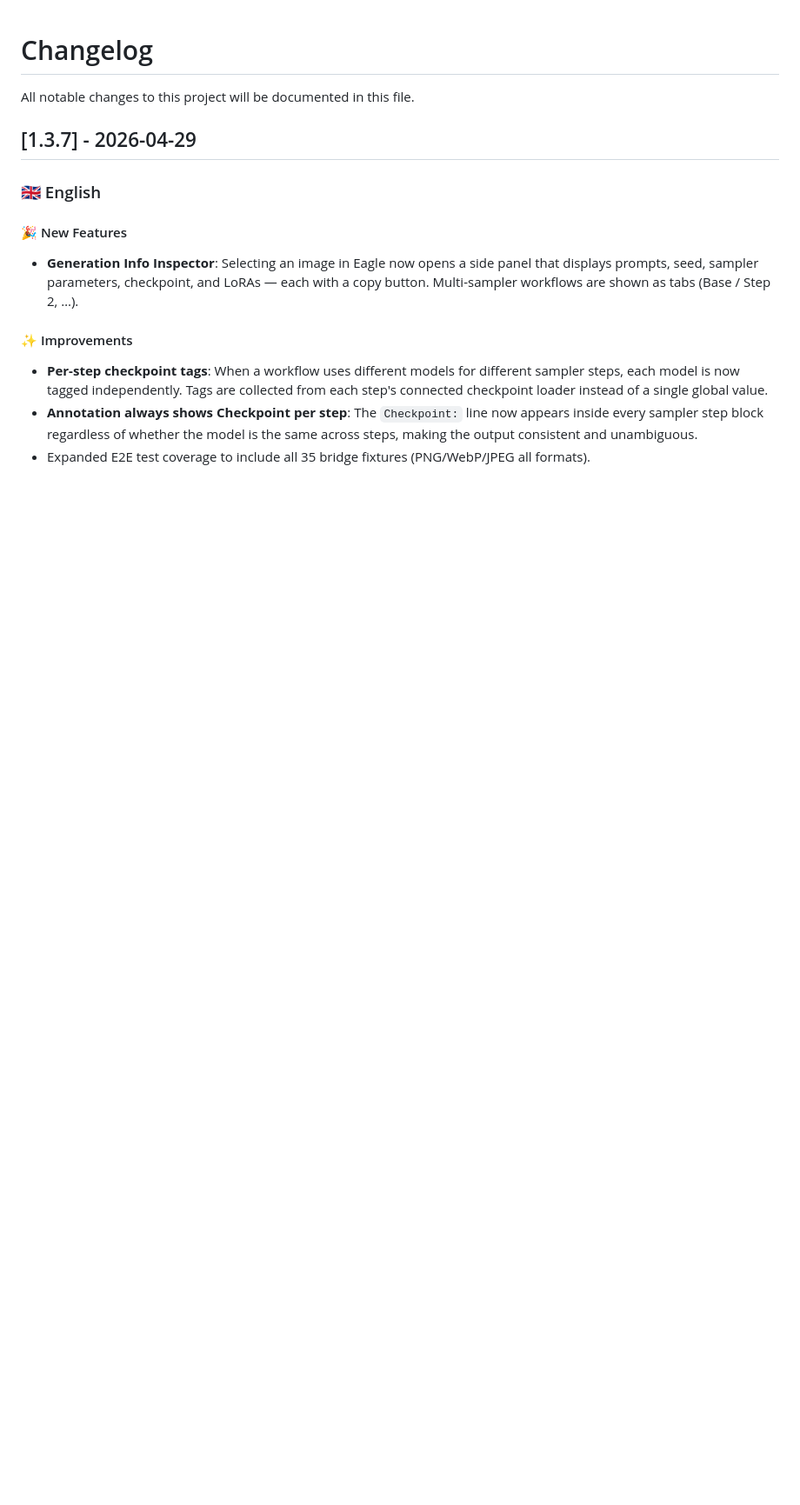
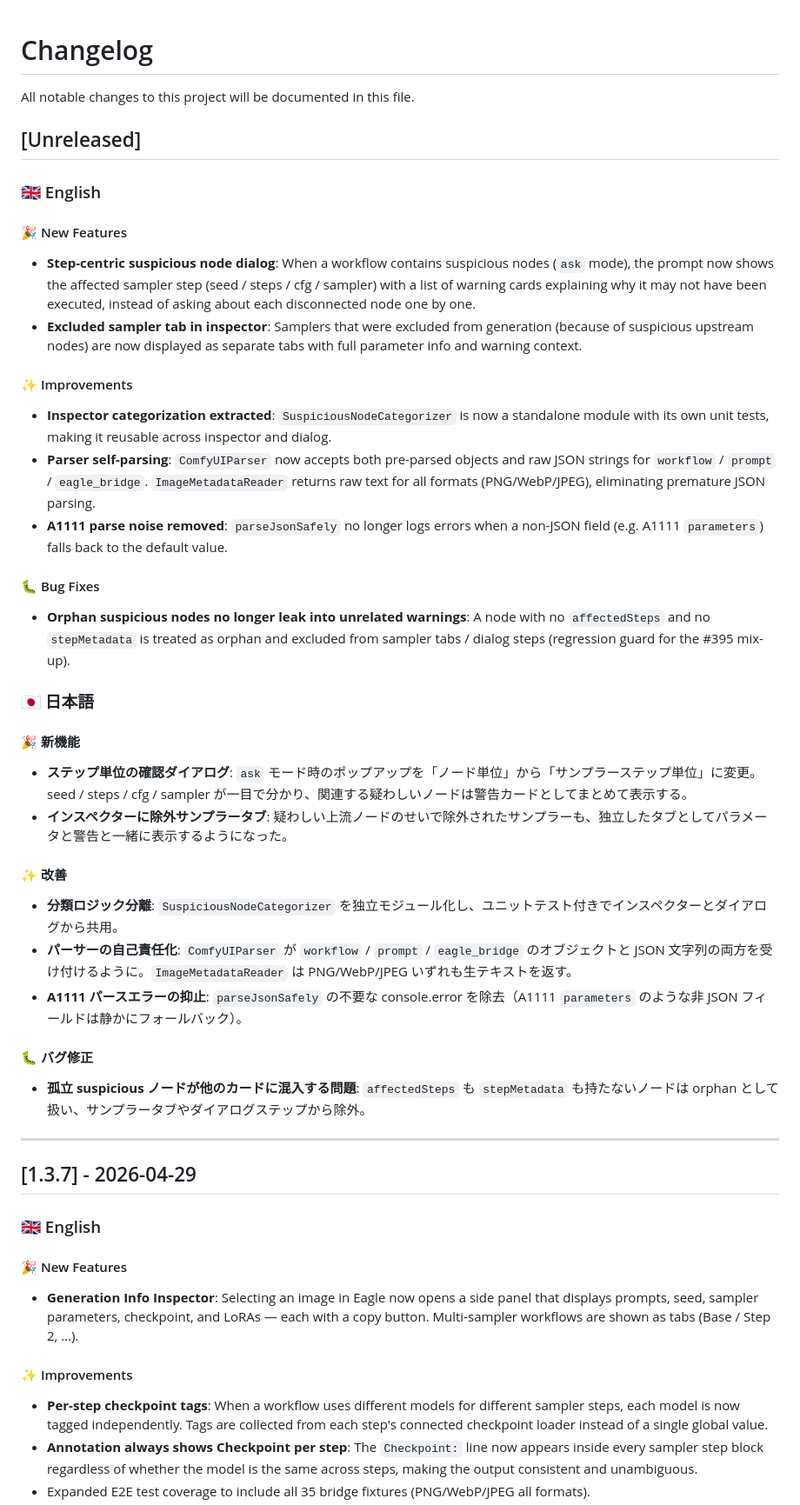
Before and after one commit to NNNebel/comfyui-auto-tagger, a Markdown page: CHANGELOG.md, the part around the change. Shown at 87% size. Rendered like a GitHub page; blank space fills up the shorter version.

Commit message:
docs(changelog): add Unreleased section for v1.3.7+ refactors
Summarizes the work on this branch so far for the next release:
step-centric dialog, inspector excluded-sampler tabs, parser
self-parsing, A1111 noise suppression, orphan-node regression guard.

```diff
--- a/CHANGELOG.md
+++ b/CHANGELOG.md
@@ -1,6 +1,36 @@
 # Changelog
 
 All notable changes to this project will be documented in this file.
+
+## [Unreleased]
+
+### 🇬🇧 English
+#### 🎉 New Features
+- **Step-centric suspicious node dialog**: When a workflow contains suspicious nodes (`ask` mode), the prompt now shows the affected sampler step (seed / steps / cfg / sampler) with a list of warning cards explaining why it may not have been executed, instead of asking about each disconnected node one by one.
+- **Excluded sampler tab in inspector**: Samplers that were excluded from generation (because of suspicious upstream nodes) are now displayed as separate tabs with full parameter info and warning context.
+
+#### ✨ Improvements
+- **Inspector categorization extracted**: `SuspiciousNodeCategorizer` is now a standalone module with its own unit tests, making it reusable across inspector and dialog.
+- **Parser self-parsing**: `ComfyUIParser` now accepts both pre-parsed objects and raw JSON strings for `workflow` / `prompt` / `eagle_bridge`. `ImageMetadataReader` returns raw text for all formats (PNG/WebP/JPEG), eliminating premature JSON parsing.
+- **A1111 parse noise removed**: `parseJsonSafely` no longer logs errors when a non-JSON field (e.g. A1111 `parameters`) falls back to the default value.
+
+#### 🐛 Bug Fixes
+- **Orphan suspicious nodes no longer leak into unrelated warnings**: A node with no `affectedSteps` and no `stepMetadata` is treated as orphan and excluded from sampler tabs / dialog steps (regression guard for the #395 mix-up).
+
+### 🇯🇵 日本語
+#### 🎉 新機能
+- **ステップ単位の確認ダイアログ**: `ask` モード時のポップアップを「ノード単位」から「サンプラーステップ単位」に変更。seed / steps / cfg / sampler が一目で分かり、関連する疑わしいノードは警告カードとしてまとめて表示する。
+- **インスペクターに除外サンプラータブ**: 疑わしい上流ノードのせいで除外されたサンプラーも、独立したタブとしてパラメータと警告と一緒に表示するようになった。
+
+#### ✨ 改善
+- **分類ロジック分離**: `SuspiciousNodeCategorizer` を独立モジュール化し、ユニットテスト付きでインスペクターとダイアログから共用。
+- **パーサーの自己責任化**: `ComfyUIParser` が `workflow` / `prompt` / `eagle_bridge` のオブジェクトと JSON 文字列の両方を受け付けるように。`ImageMetadataReader` は PNG/WebP/JPEG いずれも生テキストを返す。
+- **A1111 パースエラーの抑止**: `parseJsonSafely` の不要な console.error を除去（A1111 `parameters` のような非 JSON フィールドは静かにフォールバック）。
+
+#### 🐛 バグ修正
+- **孤立 suspicious ノードが他のカードに混入する問題**: `affectedSteps` も `stepMetadata` も持たないノードは orphan として扱い、サンプラータブやダイアログステップから除外。
+
+---
 
 ## [1.3.7] - 2026-04-29
 
```
